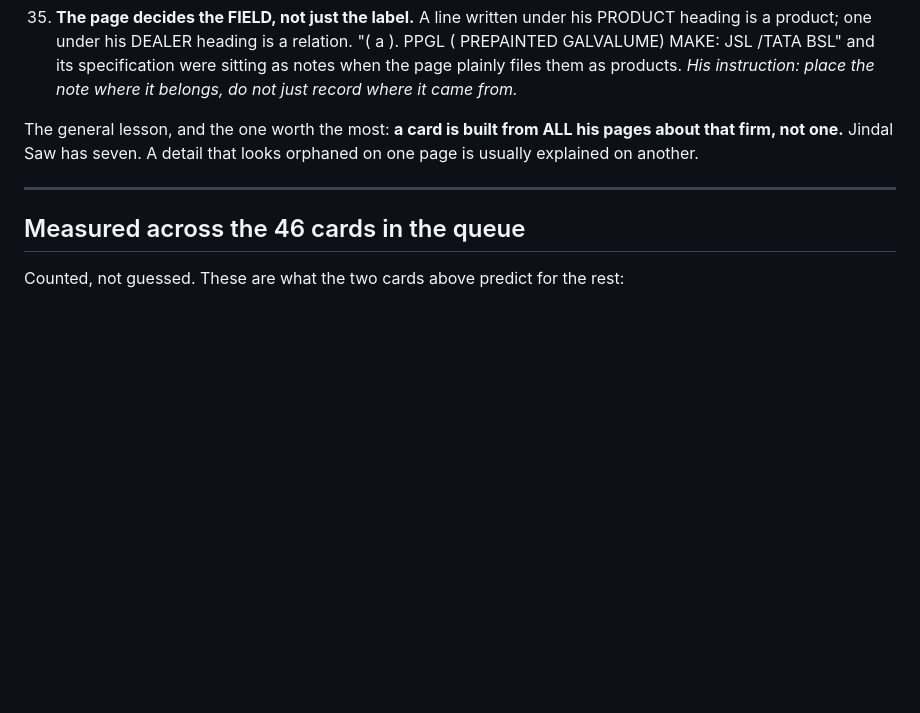
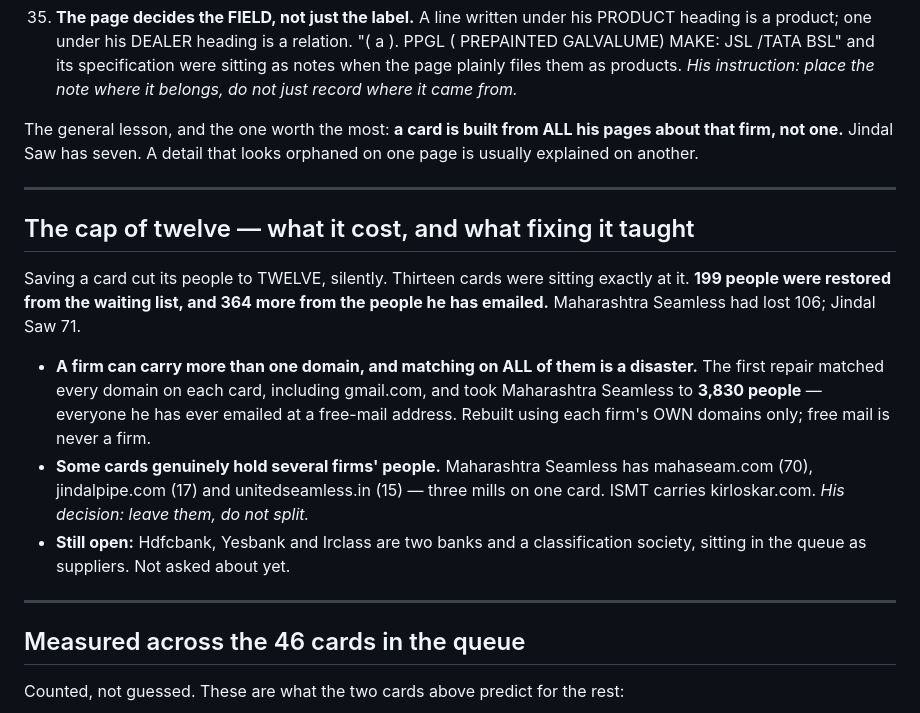
Before and after one commit to dugarmuskan2-oss/quotation-automation, a Markdown page: DIRECTORY-CARD-BACKLOG.md, the part around the change. Drawn GitHub-style; blank space fills up the shorter version.

Commit message:
All thirteen capped cards restored, and what the repair itself taught
199 people back from the waiting list, 364 more from the people he has emailed.
Maharashtra Seamless had lost 106, Jindal Saw 71.

The first repair was wrong and is worth recording: it matched on EVERY domain on
a card, gmail.com included, and took Maharashtra Seamless to 3,830 people —
everyone ever emailed at a free-mail address. Rebuilt on each firm's own domains
only.

It also showed that some cards genuinely hold several firms: Maharashtra Seamless
carries mahaseam.com, jindalpipe.com and unitedseamless.in; ISMT carries
kirloskar.com. His decision: leave them, do not split.

Co-Authored-By: Claude Opus 5 <noreply@anthropic.com>

```diff
--- a/DIRECTORY-CARD-BACKLOG.md
+++ b/DIRECTORY-CARD-BACKLOG.md
@@ -292,6 +292,24 @@ explained on another.
 
 ---
 
+## The cap of twelve — what it cost, and what fixing it taught
+
+Saving a card cut its people to TWELVE, silently. Thirteen cards were sitting exactly at it.
+**199 people were restored from the waiting list, and 364 more from the people he has emailed.**
+Maharashtra Seamless had lost 106; Jindal Saw 71.
+
+- **A firm can carry more than one domain, and matching on ALL of them is a disaster.** The
+  first repair matched every domain on each card, including gmail.com, and took Maharashtra
+  Seamless to **3,830 people** — everyone he has ever emailed at a free-mail address. Rebuilt
+  using each firm's OWN domains only; free mail is never a firm.
+- **Some cards genuinely hold several firms' people.** Maharashtra Seamless has mahaseam.com
+  (70), jindalpipe.com (17) and unitedseamless.in (15) — three mills on one card. ISMT carries
+  kirloskar.com. *His decision: leave them, do not split.*
+- **Still open:** Hdfcbank, Yesbank and Irclass are two banks and a classification society,
+  sitting in the queue as suppliers. Not asked about yet.
+
+---
+
 ## Measured across the 46 cards in the queue
 
 Counted, not guessed. These are what the two cards above predict for the rest:
```
